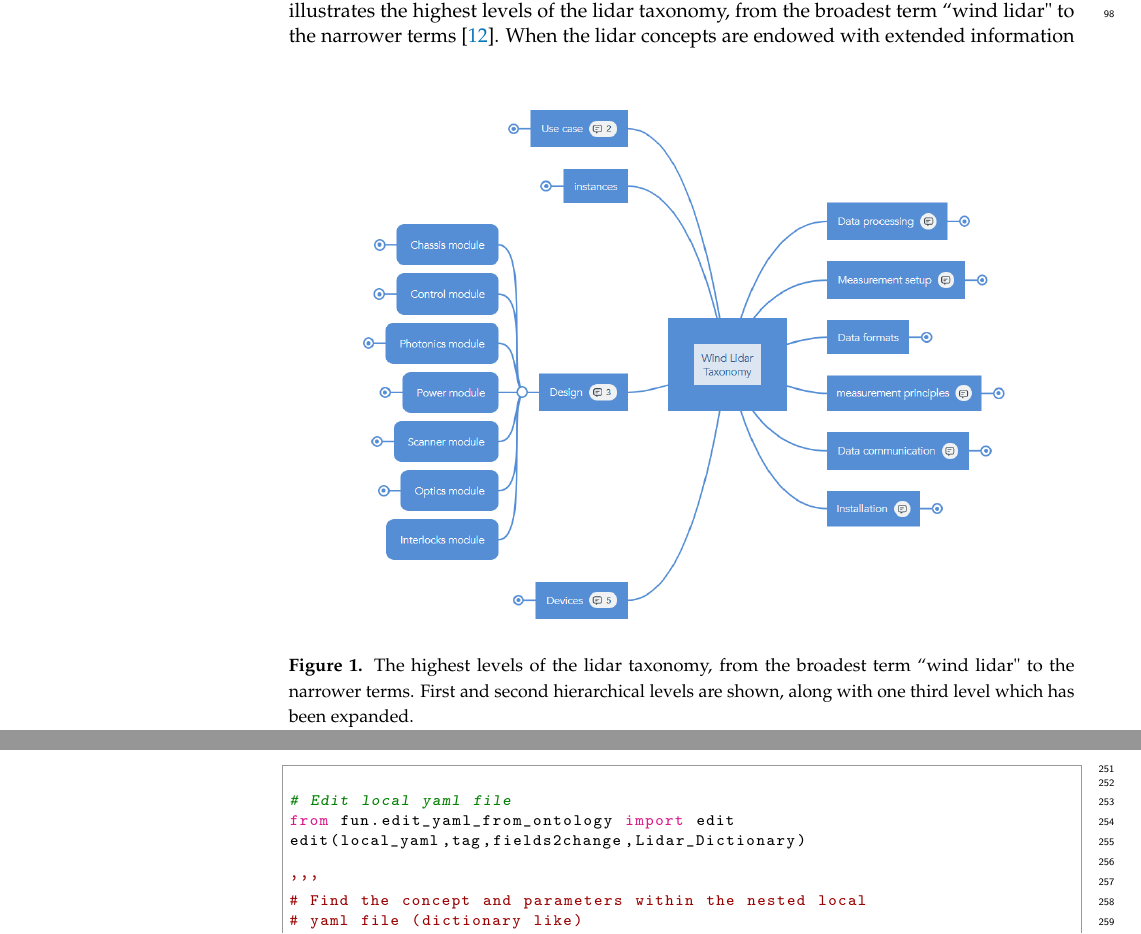
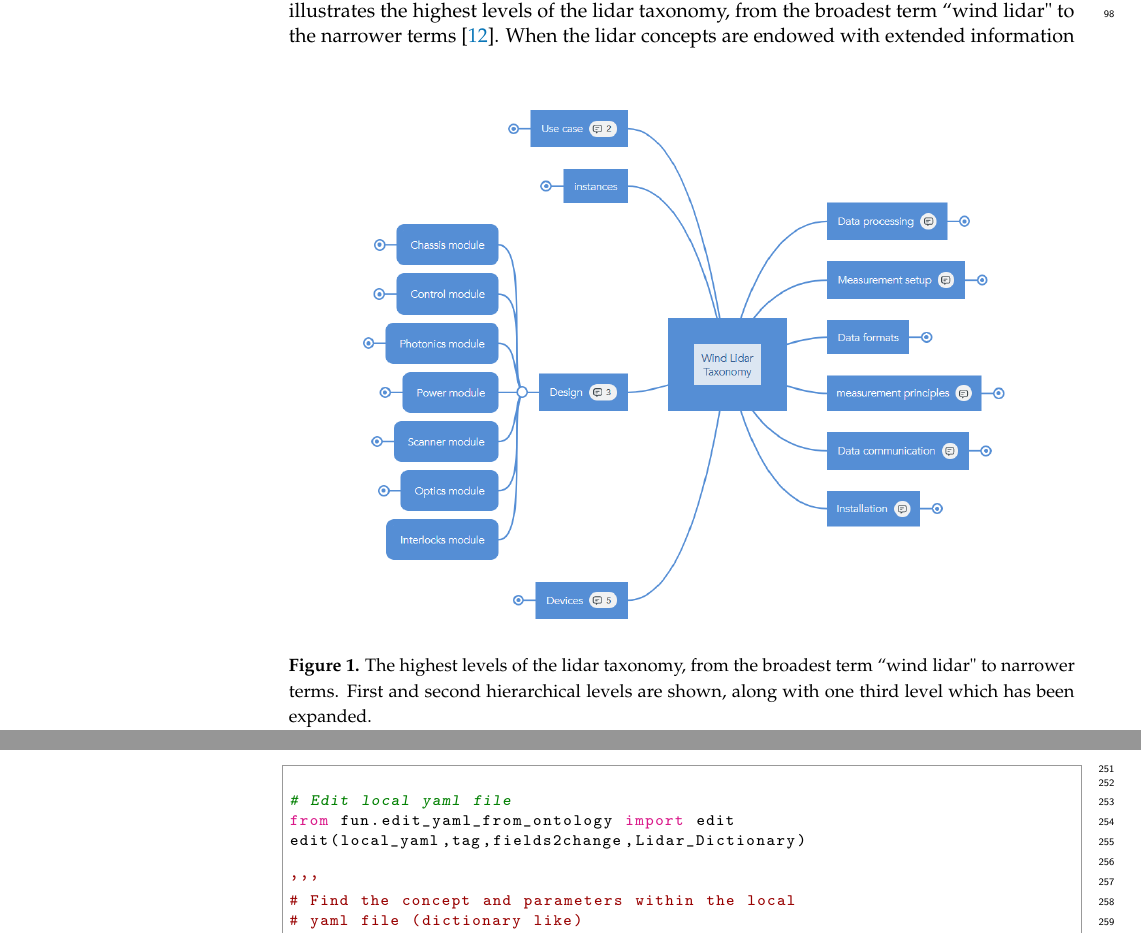
Before and after one commit to ashimgiyanani/An-Exposition-of-the-Development-of-an-Open-Source-Wind-Lidar-Ontology, a LaTeX paper (template.tex): two parts of pages 3 and 7 of 11, joined at a grey line, cut so that both start at the same text. Compiled offline with pdfLaTeX.

```diff
--- a/template.tex
+++ b/template.tex
@@ -250,7 +250,7 @@
 \begin{figure}[h]
     \centering
     \includegraphics[width=12cm]{Figures/MindMap.PNG}
-    \caption{The highest levels of the lidar taxonomy, from the broadest term ``wind lidar" to the narrower terms. First and second hierarchical levels are shown, along with one third level which has been expanded.}
+    \caption{The highest levels of the lidar taxonomy, from the broadest term ``wind lidar" to narrower terms. First and second hierarchical levels are shown, along with one third level which has been expanded.}
     \label{fig:tax}
 \end{figure}
 When the lidar concepts are endowed with extended information and their interrelationships specified, the lidar taxonomy is uplifted to a {\it lidar ontology}.
@@ -425,7 +425,7 @@
 edit(local_yaml,tag,fields2change,Lidar_Dictionary)
 
 '''
-# Find the concept and parameters within the nested local
+# Find the concept and parameters within the local
 # yaml file (dictionary like)
 
 def find(obj,tag):
```
